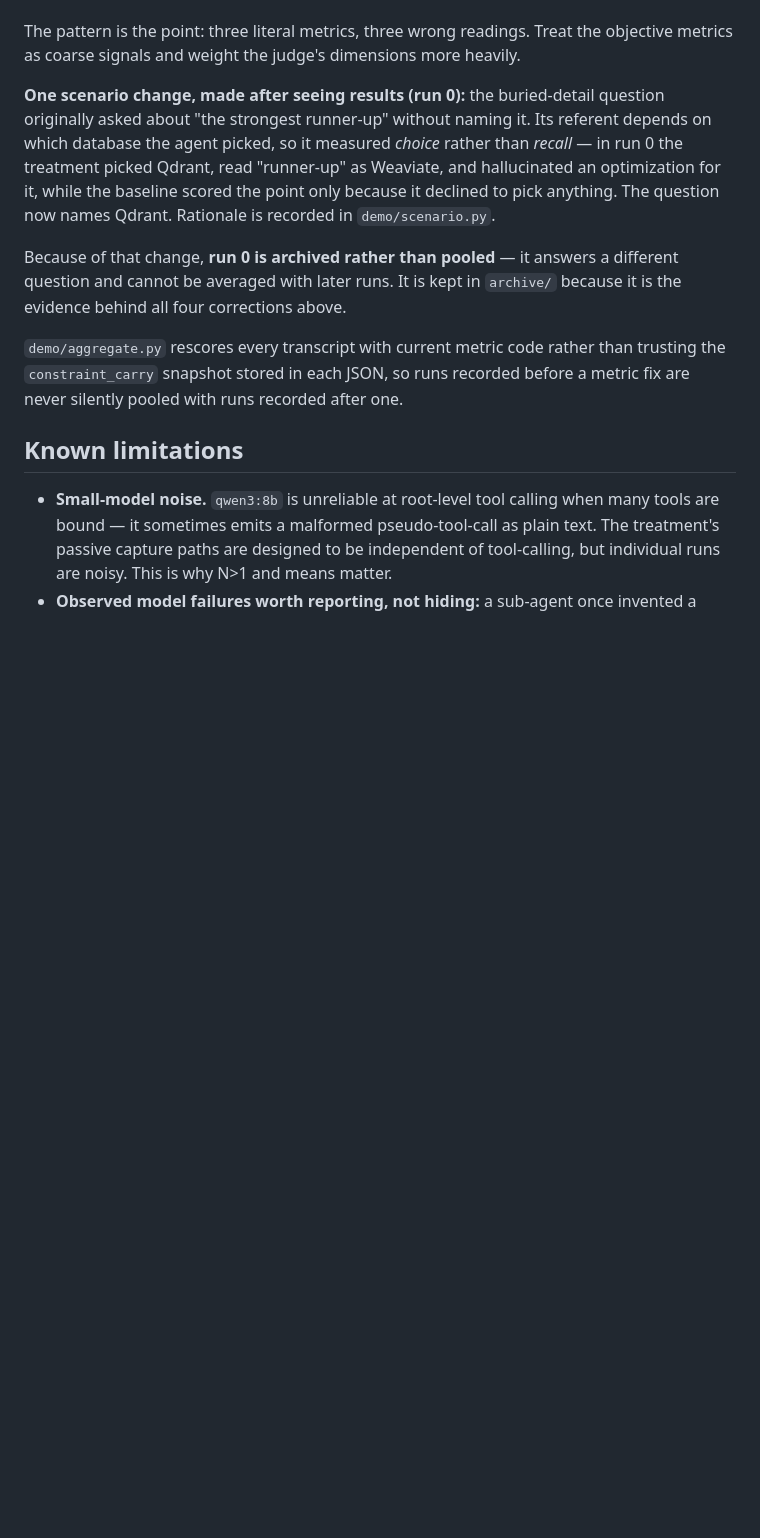
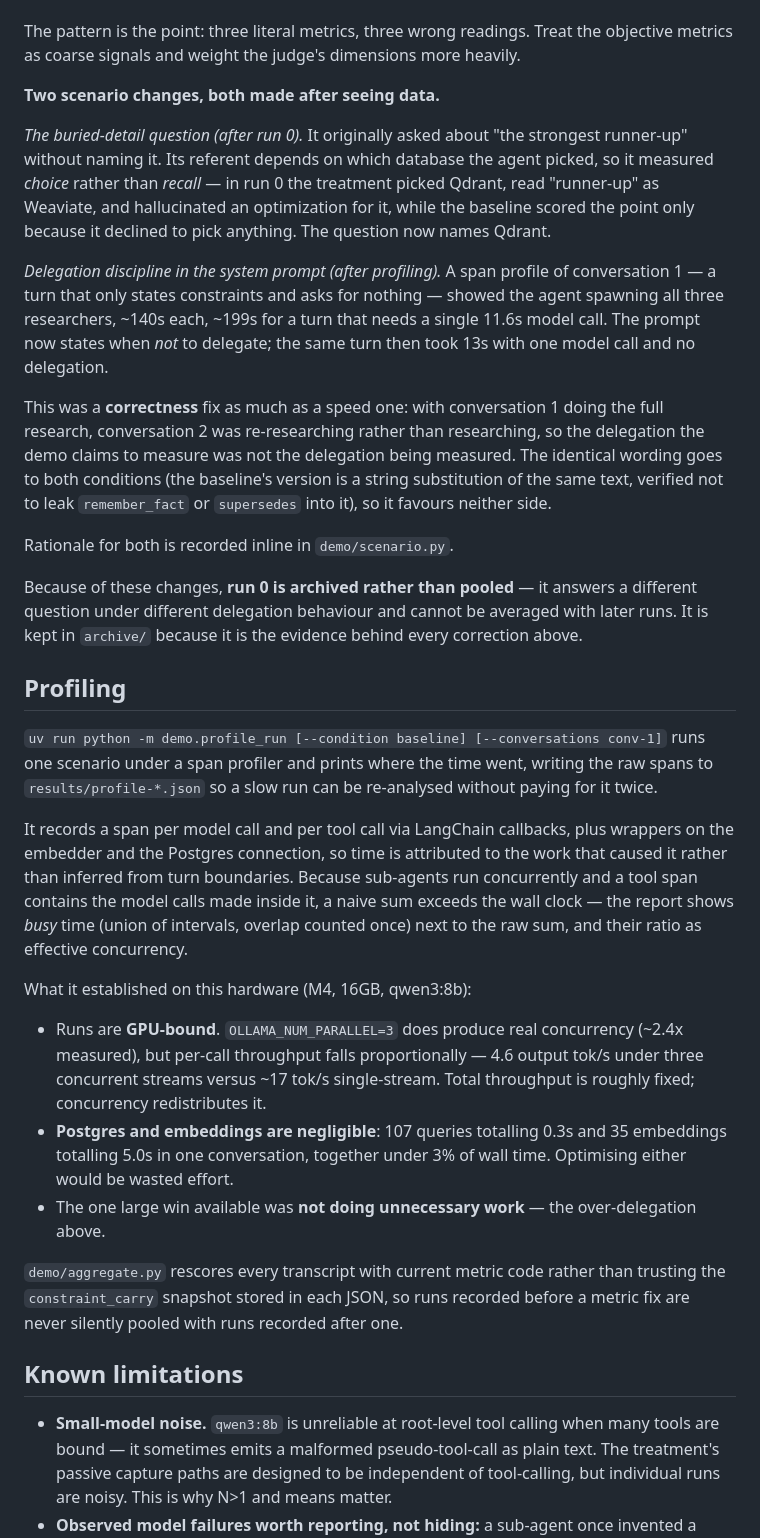
Before and after one commit to masterkidan/langgraph-beads-memory, a Markdown page: results/README.md, the part around the change. Drawn GitHub-style; blank space fills up the shorter version.

Commit message:
docs: disclose the delegation prompt change and record profiling findings

```diff
--- a/results/README.md
+++ b/results/README.md
@@ -82,17 +82,61 @@ The pattern is the point: three literal metrics, three wrong readings. Treat the
 objective metrics as coarse signals and weight the judge's dimensions more
 heavily.
 
-**One scenario change, made after seeing results (run 0):** the buried-detail
-question originally asked about "the strongest runner-up" without naming it. Its
-referent depends on which database the agent picked, so it measured *choice*
-rather than *recall* — in run 0 the treatment picked Qdrant, read "runner-up" as
-Weaviate, and hallucinated an optimization for it, while the baseline scored the
-point only because it declined to pick anything. The question now names Qdrant.
-Rationale is recorded in `demo/scenario.py`.
+**Two scenario changes, both made after seeing data.**
 
-Because of that change, **run 0 is archived rather than pooled** — it answers a
-different question and cannot be averaged with later runs. It is kept in
-`archive/` because it is the evidence behind all four corrections above.
+*The buried-detail question (after run 0).* It originally asked about "the
+strongest runner-up" without naming it. Its referent depends on which database
+the agent picked, so it measured *choice* rather than *recall* — in run 0 the
+treatment picked Qdrant, read "runner-up" as Weaviate, and hallucinated an
+optimization for it, while the baseline scored the point only because it
+declined to pick anything. The question now names Qdrant.
+
+*Delegation discipline in the system prompt (after profiling).* A span profile
+of conversation 1 — a turn that only states constraints and asks for nothing —
+showed the agent spawning all three researchers, ~140s each, ~199s for a turn
+that needs a single 11.6s model call. The prompt now states when *not* to
+delegate; the same turn then took 13s with one model call and no delegation.
+
+This was a **correctness** fix as much as a speed one: with conversation 1 doing
+the full research, conversation 2 was re-researching rather than researching, so
+the delegation the demo claims to measure was not the delegation being measured.
+The identical wording goes to both conditions (the baseline's version is a
+string substitution of the same text, verified not to leak `remember_fact` or
+`supersedes` into it), so it favours neither side.
+
+Rationale for both is recorded inline in `demo/scenario.py`.
+
+Because of these changes, **run 0 is archived rather than pooled** — it answers
+a different question under different delegation behaviour and cannot be averaged
+with later runs. It is kept in `archive/` because it is the evidence behind
+every correction above.
+
+## Profiling
+
+`uv run python -m demo.profile_run [--condition baseline] [--conversations conv-1]`
+runs one scenario under a span profiler and prints where the time went, writing
+the raw spans to `results/profile-*.json` so a slow run can be re-analysed
+without paying for it twice.
+
+It records a span per model call and per tool call via LangChain callbacks, plus
+wrappers on the embedder and the Postgres connection, so time is attributed to
+the work that caused it rather than inferred from turn boundaries. Because
+sub-agents run concurrently and a tool span contains the model calls made inside
+it, a naive sum exceeds the wall clock — the report shows *busy* time (union of
+intervals, overlap counted once) next to the raw sum, and their ratio as
+effective concurrency.
+
+What it established on this hardware (M4, 16GB, qwen3:8b):
+
+- Runs are **GPU-bound**. `OLLAMA_NUM_PARALLEL=3` does produce real concurrency
+  (~2.4x measured), but per-call throughput falls proportionally — 4.6 output
+  tok/s under three concurrent streams versus ~17 tok/s single-stream. Total
+  throughput is roughly fixed; concurrency redistributes it.
+- **Postgres and embeddings are negligible**: 107 queries totalling 0.3s and 35
+  embeddings totalling 5.0s in one conversation, together under 3% of wall time.
+  Optimising either would be wasted effort.
+- The one large win available was **not doing unnecessary work** — the
+  over-delegation above.
 
 `demo/aggregate.py` rescores every transcript with current metric code rather
 than trusting the `constraint_carry` snapshot stored in each JSON, so runs
```
